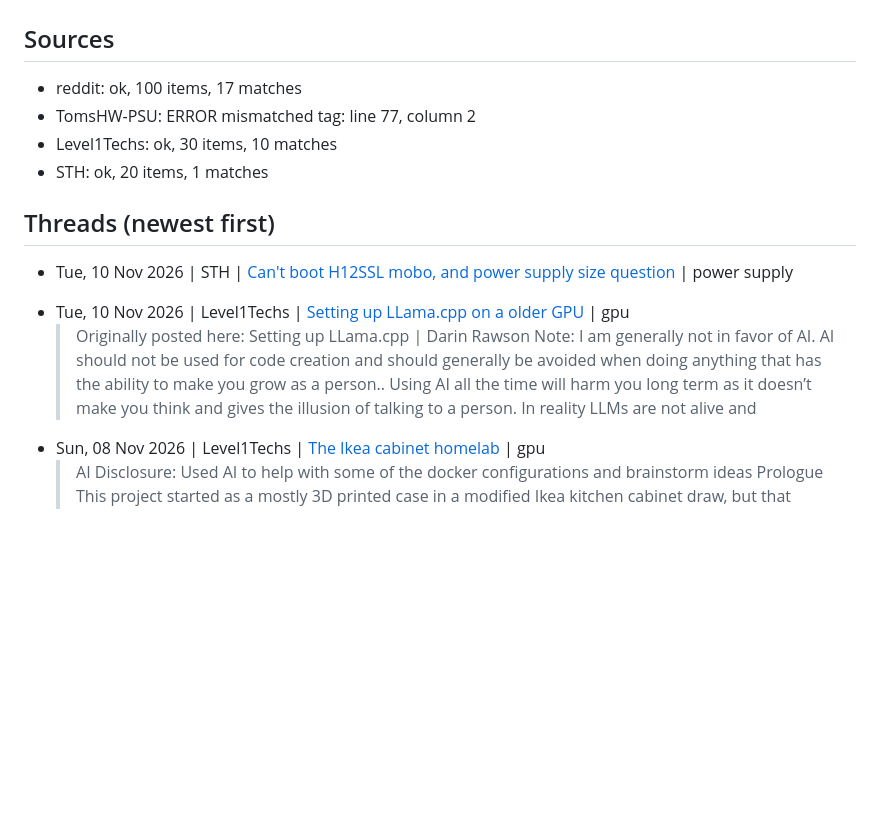
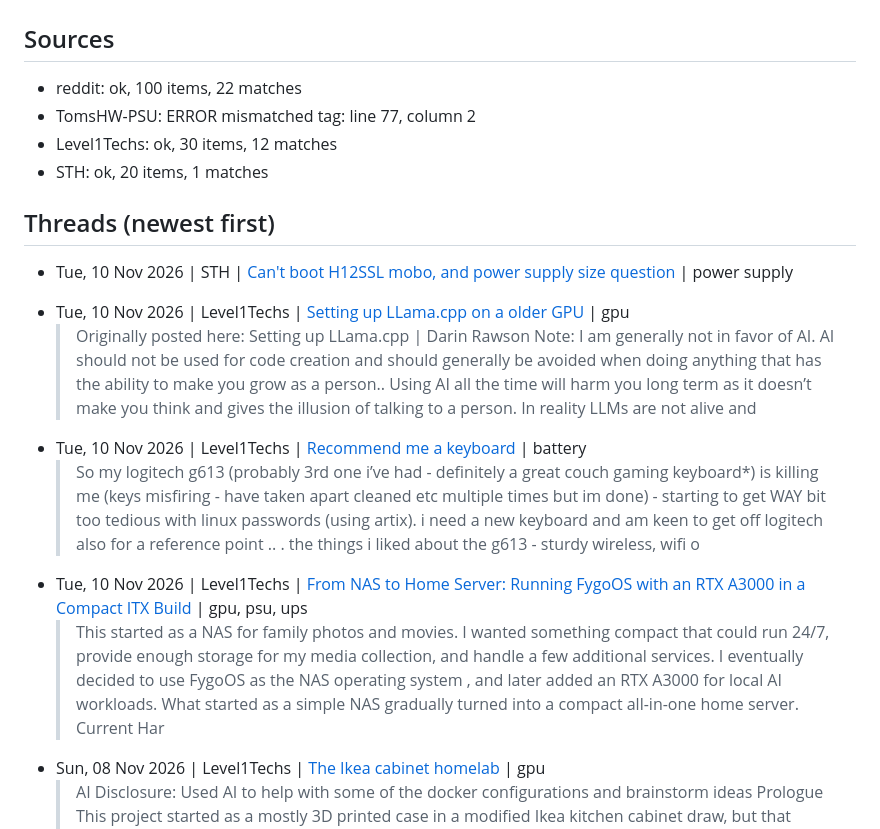
Before and after one commit to SweetLeaf420smoke/RackMatch-WEBSITE, a Markdown page: leads/leads.md, the part around one of its changes. Rendered like a GitHub page; blank space fills up the shorter version.

Commit message:
Update leads

```diff
--- a/leads/leads.md
+++ b/leads/leads.md
@@ -2,8 +2,8 @@
 
 ## Sources
-- reddit: ok, 100 items, 17 matches
+- reddit: ok, 100 items, 22 matches
 - TomsHW-PSU: ERROR mismatched tag: line 77, column 2
-- Level1Techs: ok, 30 items, 10 matches
+- Level1Techs: ok, 30 items, 12 matches
 - STH: ok, 20 items, 1 matches
 
 ## Threads (newest first)
@@ -12,6 +12,10 @@
   >
 - Tue, 10 Nov 2026 | Level1Techs | [Setting up LLama.cpp on a older GPU](https://forum.level1techs.com/t/setting-up-llama-cpp-on-a-older-gpu/260380) | gpu
   > Originally posted here: Setting up LLama.cpp | Darin Rawson Note: I am generally not in favor of AI. AI should not be used for code creation and should generally be avoided when doing anything that has the ability to make you grow as a person.. Using AI all the time will harm you long term as it doesn’t make you think and gives the illusion of talking to a person. In reality LLMs are not alive and
+- Tue, 10 Nov 2026 | Level1Techs | [Recommend me a keyboard](https://forum.level1techs.com/t/recommend-me-a-keyboard/260391) | battery
+  > So my logitech g613 (probably 3rd one i’ve had - definitely a great couch gaming keyboard*) is killing me (keys misfiring - have taken apart cleaned etc multiple times but im done) - starting to get WAY bit too tedious with linux passwords (using artix). i need a new keyboard and am keen to get off logitech also for a reference point .. . the things i liked about the g613 - sturdy wireless, wifi o
+- Tue, 10 Nov 2026 | Level1Techs | [From NAS to Home Server: Running FygoOS with an RTX A3000 in a Compact ITX Build](https://forum.level1techs.com/t/from-nas-to-home-server-running-fygoos-with-an-rtx-a3000-in-a-compact-itx-build/260398) | gpu, psu, ups
+  > This started as a NAS for family photos and movies. I wanted something compact that could run 24/7, provide enough storage for my media collection, and handle a few additional services. I eventually decided to use FygoOS as the NAS operating system , and later added an RTX A3000 for local AI workloads. What started as a simple NAS gradually turned into a compact all-in-one home server. Current Har
 - Sun, 08 Nov 2026 | Level1Techs | [The Ikea cabinet homelab](https://forum.level1techs.com/t/the-ikea-cabinet-homelab/260305) | gpu
   > AI Disclosure: Used AI to help with some of the docker configurations and brainstorm ideas Prologue This project started as a mostly 3D printed case in a modified Ikea kitchen cabinet draw, but that catastrophically failed… a hot summer with no AC and the hard drive enclosures melted, breaking attached fans and killing some refurbished 2TB drives. I have since bought a cheap server chassis on a sh
 - Mon, 09 Nov 2026 | Level1Techs | [[Devember 2026] From Bazzite to Blackwell: Improving Flint on RTX Spark + Qwen on Bluefin:dakota Z13 / Strix Halo](https://forum.level1techs.com/t/devember-2026-from-bazzite-to-blackwell-improving-flint-on-rtx-spark-qwen-on-bluefin-dakota-z13-strix-halo/260341) | battery
```
Also changed, not shown: other parts of leads/leads.md (+33 -23 lines).
